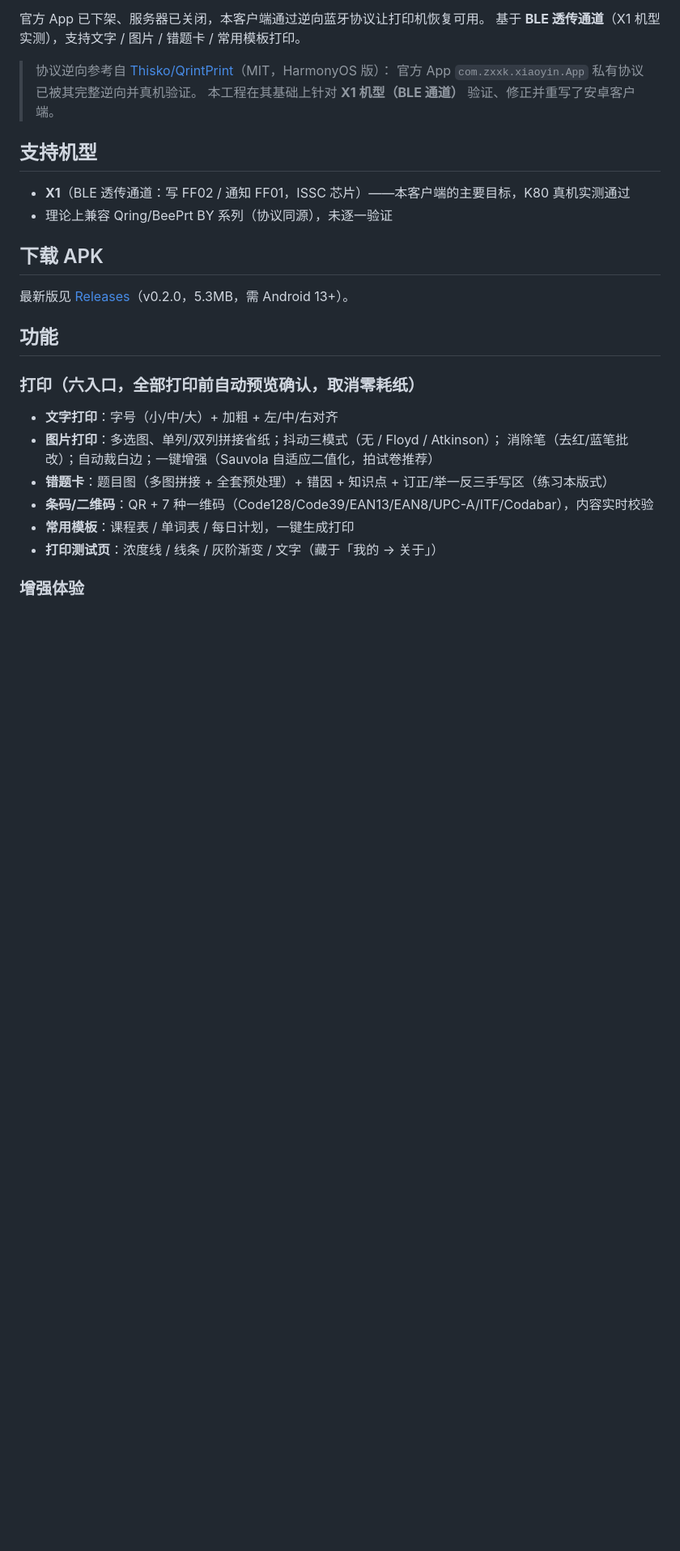
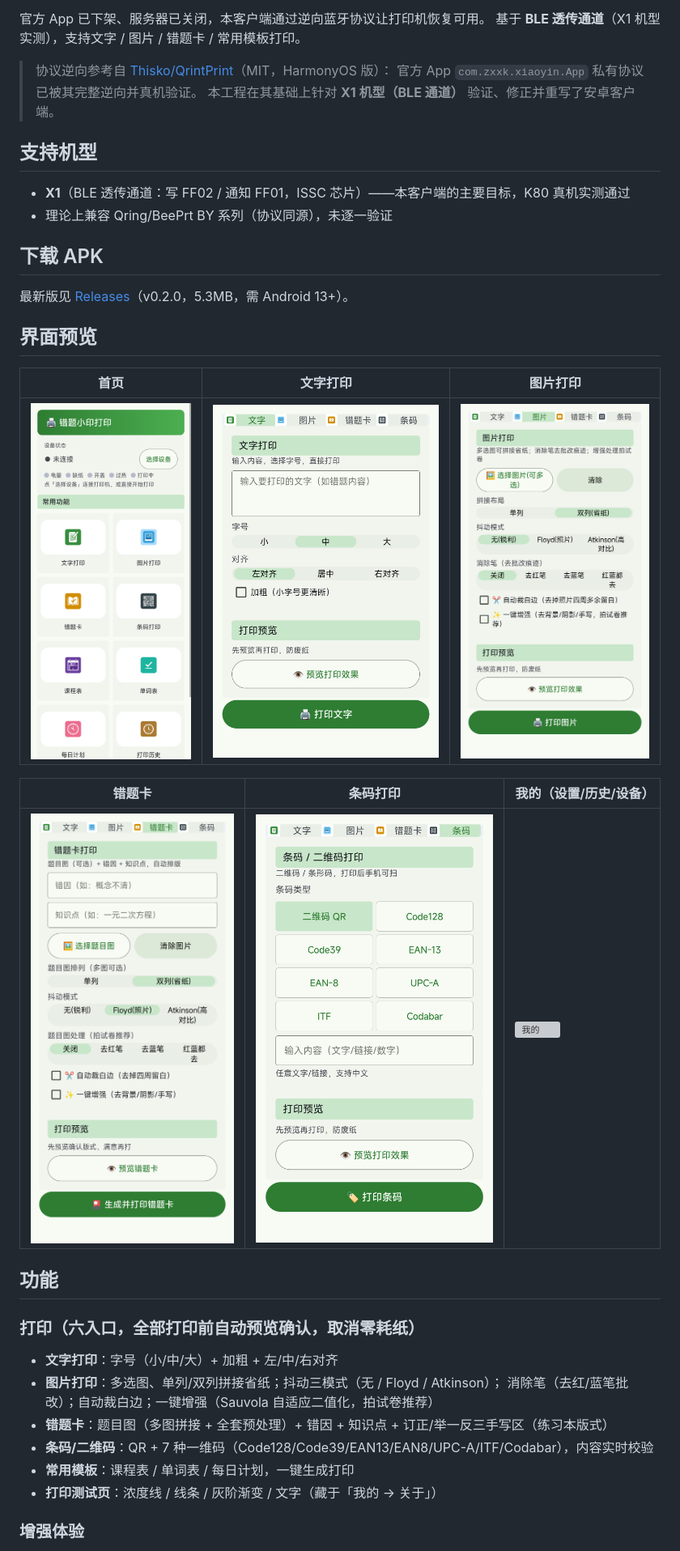
Before and after one commit to kikyang/qring-print-android, a Markdown page: README.md, the part around the change. Shown at 81% size. GitHub-like rendering; pictures changed too: screenshots/barcode.png (added), screenshots/card.png (added), screenshots/home.png (added); blank space fills up the shorter version; grey boxes are pictures that could not be loaded.

Commit message:
README 增加界面预览截图（6 张页面快照）

```diff
--- a/README.md
+++ b/README.md
@@ -17,6 +17,16 @@
 ## 下载 APK
 
 最新版见 [Releases](https://github.com/kikyang/qring-print-android/releases)（v0.2.0，5.3MB，需 Android 13+）。
+
+## 界面预览
+
+| 首页 | 文字打印 | 图片打印 |
+|---|---|---|
+| ![首页](screenshots/home.png) | ![文字](screenshots/text.png) | ![图片](screenshots/image.png) |
+
+| 错题卡 | 条码打印 | 我的（设置/历史/设备） |
+|---|---|---|
+| ![错题卡](screenshots/card.png) | ![条码](screenshots/barcode.png) | ![我的](screenshots/mine.png) |
 
 ## 功能
 
```
Also changed, not shown: dev-log/2026-08-11.md (added, +6 -0 lines).
